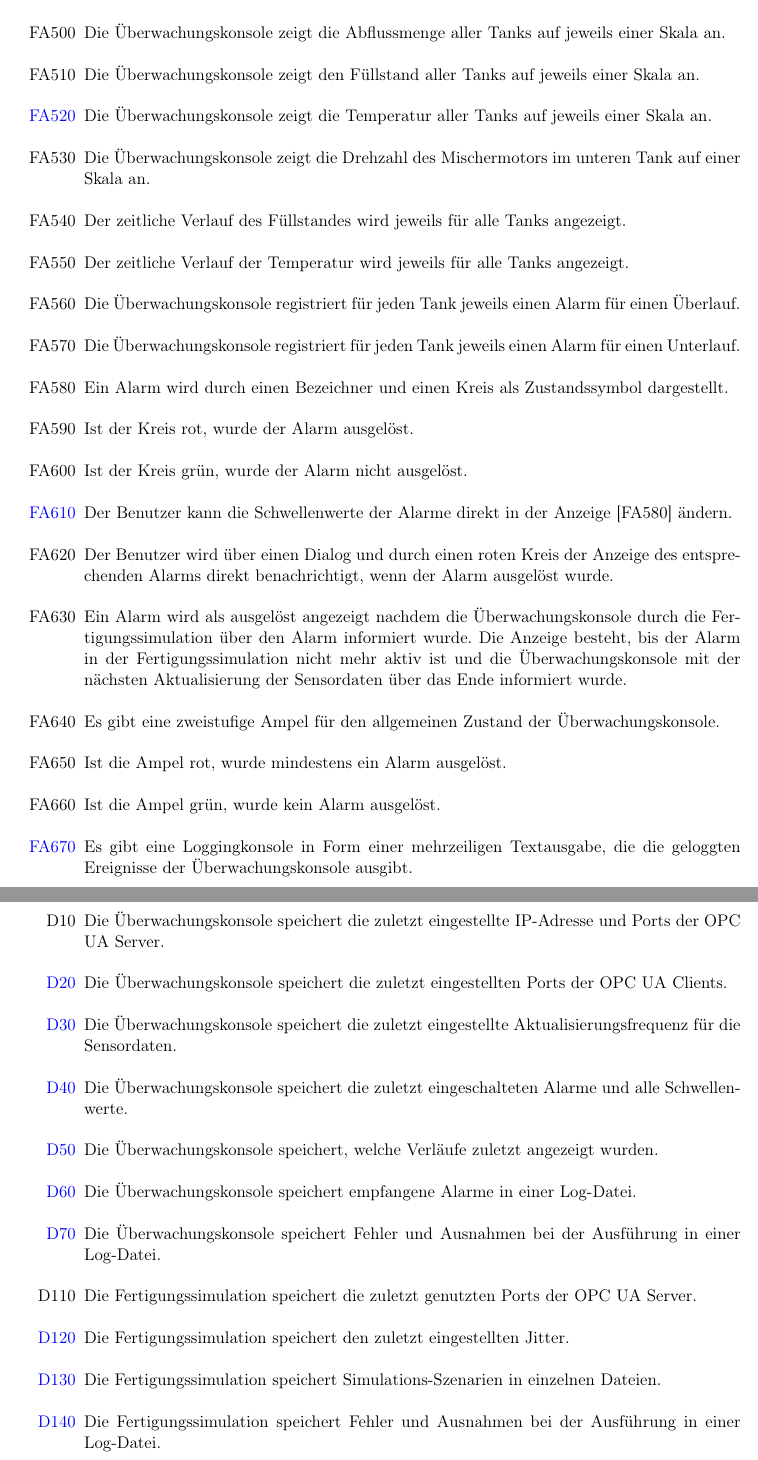
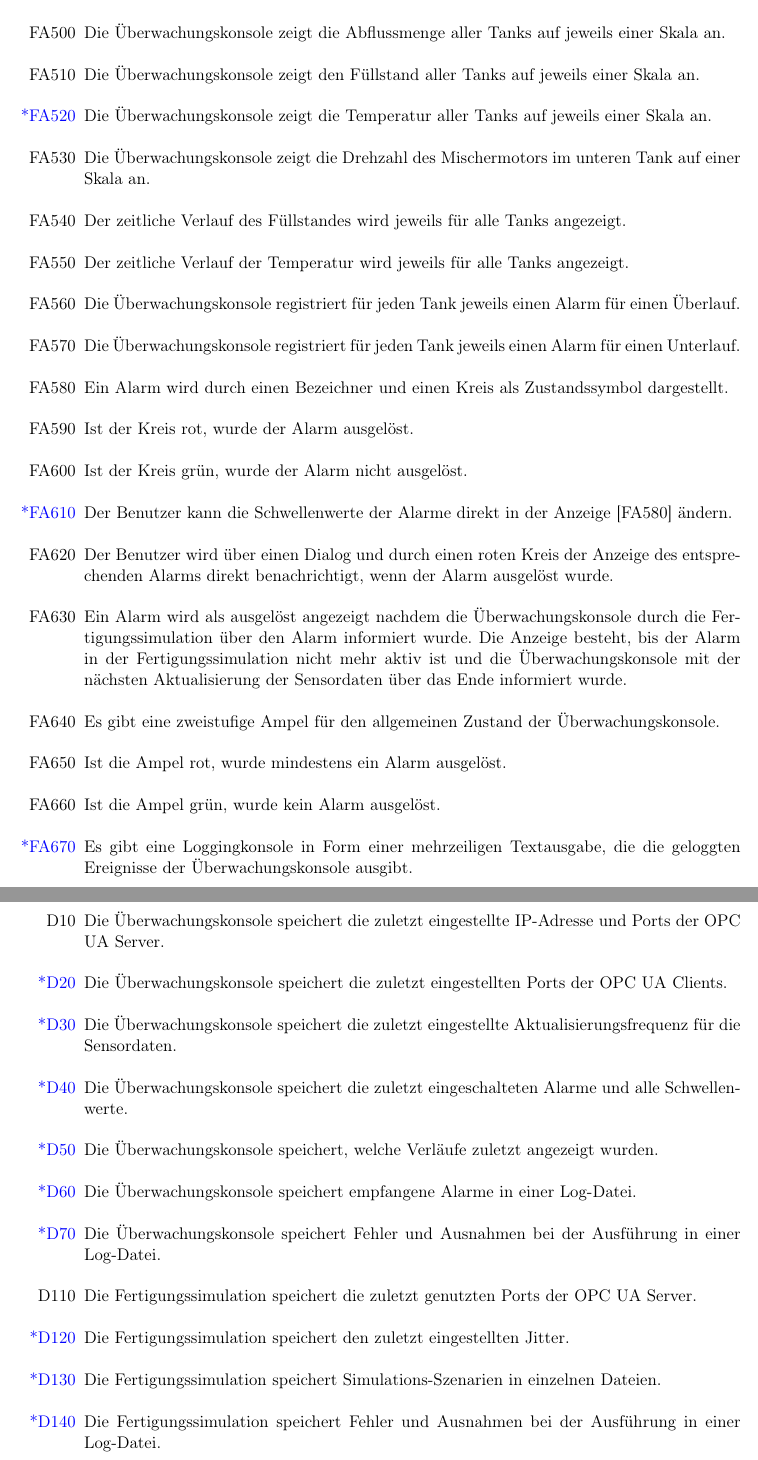
Before and after one commit to ByteHamster/PSE, a LaTeX document (docs/Pflichtenheft.tex): two parts of pages 14 and 17 of 39, joined at a grey line, cut so that both start at the same text. Compiled offline with pdfLaTeX.

Commit message:
[doc] Fixed blue color on B/W prints

```diff
--- a/docs/Pflichtenheft.tex
+++ b/docs/Pflichtenheft.tex
@@ -280,7 +280,7 @@ Im Nachfolgenden sind die Nummern optionaler Funktionalitäten, die sich aus den
   \item[FA490] Die \gls{Uberwachungskonsole} zeigt die Zuflussmenge der oberen Tanks auf jeweils einer Skala an.
   \item[FA500] Die \gls{Uberwachungskonsole} zeigt die Abflussmenge aller Tanks auf jeweils einer Skala an.
   \item[FA510] Die \gls{Uberwachungskonsole} zeigt den Füllstand aller Tanks auf jeweils einer Skala an.
-  \item[\textcolor{blue}{FA520}] Die \gls{Uberwachungskonsole} zeigt die Temperatur aller Tanks auf jeweils einer Skala an.
+  \item[\textcolor{blue}{*FA520}] Die \gls{Uberwachungskonsole} zeigt die Temperatur aller Tanks auf jeweils einer Skala an.
   \item[FA530] Die \gls{Uberwachungskonsole} zeigt die Drehzahl des Mischermotors im unteren Tank auf einer Skala an.
   \item[FA540] Der zeitliche Verlauf des Füllstandes wird jeweils für alle Tanks angezeigt.
   \item[FA550] Der zeitliche Verlauf der Temperatur wird jeweils für alle Tanks angezeigt.
@@ -289,14 +289,14 @@ Im Nachfolgenden sind die Nummern optionaler Funktionalitäten, die sich aus den
   \item[FA580] Ein Alarm wird durch einen Bezeichner und einen Kreis als Zustandssymbol dargestellt.
   \item[FA590] Ist der Kreis rot, wurde der Alarm ausgelöst.
   \item[FA600] Ist der Kreis grün, wurde der Alarm nicht ausgelöst.
-  \item[\textcolor{blue}{FA610}] Der Benutzer kann die Schwellenwerte der Alarme direkt in der Anzeige [FA580] ändern.
+  \item[\textcolor{blue}{*FA610}] Der Benutzer kann die Schwellenwerte der Alarme direkt in der Anzeige [FA580] ändern.
   \item[FA620] Der Benutzer wird über einen Dialog und durch einen roten Kreis der Anzeige des entsprechenden Alarms direkt benachrichtigt, wenn der Alarm ausgelöst wurde.
   \item[FA630] Ein Alarm wird als ausgelöst angezeigt nachdem die \gls{Uberwachungskonsole} durch die \gls{Fertigungssimulation} \"uber den Alarm informiert wurde. Die Anzeige besteht, bis der Alarm in der
     \gls{Fertigungssimulation} nicht mehr aktiv ist und die \gls{Uberwachungskonsole} mit der nächsten Aktualisierung der \glspl{Sensordatum} über das Ende informiert wurde.
   \item[FA640] Es gibt eine zweistufige Ampel für den allgemeinen Zustand der \gls{Uberwachungskonsole}.
   \item[FA650] Ist die Ampel rot, wurde mindestens ein Alarm ausgelöst.
   \item[FA660] Ist die Ampel grün, wurde kein Alarm ausgelöst.
-  \item[\textcolor{blue}{FA670}] Es gibt eine Loggingkonsole in Form einer mehrzeiligen Textausgabe, die die geloggten Ereignisse der \gls{Uberwachungskonsole} ausgibt.
+  \item[\textcolor{blue}{*FA670}] Es gibt eine Loggingkonsole in Form einer mehrzeiligen Textausgabe, die die geloggten Ereignisse der \gls{Uberwachungskonsole} ausgibt.
   \item[FA680] Der Menüeintrag "`Über"' öffnet ein neues Fenster, in dem der Programmname, die Version, das Programmsymbol und die Lizenz einschließlich der Lizenzen verwendeter Bibliotheken angezeigt werden.
   \item[FA690] Der Menüeintrag "`Einstellungen"' öffnet ein separates Fenster.
   \item[FA700] In den Einstellungen werden die \glslink{TCP/IP}{IP-Adresse} der \glslink{OPC UA Client}{OPC UA Clients} und der \gls{OPC UA Server} sowie deren Ports angezeigt.
@@ -350,16 +350,16 @@ Im Nachfolgenden sind die Nummern optionaler Funktionalitäten, die sich aus den
 \section{Produktdaten}
 \begin{enumerate}
   \item[D10] Die \gls{Uberwachungskonsole} speichert die zuletzt eingestellte IP-Adresse und Ports der \gls{OPC UA Server}.
-  \item[\textcolor{blue}{D20}] Die \gls{Uberwachungskonsole} speichert die zuletzt eingestellten Ports der \glslink{OPC UA Client}{OPC UA Clients}.
-  \item[\textcolor{blue}{D30}] Die \gls{Uberwachungskonsole} speichert die zuletzt eingestellte Aktualisierungsfrequenz für die \glspl{Sensordatum}.
-  \item[\textcolor{blue}{D40}] Die \gls{Uberwachungskonsole} speichert die zuletzt eingeschalteten Alarme und alle Schwellenwerte.
-  \item[\textcolor{blue}{D50}] Die \gls{Uberwachungskonsole} speichert, welche Verläufe zuletzt angezeigt wurden.
-  \item[\textcolor{blue}{D60}] Die \gls{Uberwachungskonsole} speichert empfangene Alarme in einer Log-Datei.
-  \item[\textcolor{blue}{D70}] Die \gls{Uberwachungskonsole} speichert Fehler und Ausnahmen bei der Ausführung in einer Log-Datei.
+  \item[\textcolor{blue}{*D20}] Die \gls{Uberwachungskonsole} speichert die zuletzt eingestellten Ports der \glslink{OPC UA Client}{OPC UA Clients}.
+  \item[\textcolor{blue}{*D30}] Die \gls{Uberwachungskonsole} speichert die zuletzt eingestellte Aktualisierungsfrequenz für die \glspl{Sensordatum}.
+  \item[\textcolor{blue}{*D40}] Die \gls{Uberwachungskonsole} speichert die zuletzt eingeschalteten Alarme und alle Schwellenwerte.
+  \item[\textcolor{blue}{*D50}] Die \gls{Uberwachungskonsole} speichert, welche Verläufe zuletzt angezeigt wurden.
+  \item[\textcolor{blue}{*D60}] Die \gls{Uberwachungskonsole} speichert empfangene Alarme in einer Log-Datei.
+  \item[\textcolor{blue}{*D70}] Die \gls{Uberwachungskonsole} speichert Fehler und Ausnahmen bei der Ausführung in einer Log-Datei.
   \item[D110] Die \gls{Fertigungssimulation} speichert die zuletzt genutzten Ports der \glspl{OPC UA Server}.
-  \item[\textcolor{blue}{D120}] Die \gls{Fertigungssimulation} speichert den zuletzt eingestellten \gls{Jitter}.
-  \item[\textcolor{blue}{D130}] Die \gls{Fertigungssimulation} speichert \glspl{Simulations-Szenario} in einzelnen Dateien.
-  \item[\textcolor{blue}{D140}] Die \gls{Fertigungssimulation} speichert Fehler und Ausnahmen bei der Ausführung in einer Log-Datei.
+  \item[\textcolor{blue}{*D120}] Die \gls{Fertigungssimulation} speichert den zuletzt eingestellten \gls{Jitter}.
+  \item[\textcolor{blue}{*D130}] Die \gls{Fertigungssimulation} speichert \glspl{Simulations-Szenario} in einzelnen Dateien.
+  \item[\textcolor{blue}{*D140}] Die \gls{Fertigungssimulation} speichert Fehler und Ausnahmen bei der Ausführung in einer Log-Datei.
 \end{enumerate}
 
 \pagebreak
```
Also changed, not shown: docs/Pflichtenheft.tex (40 more changed lines).
